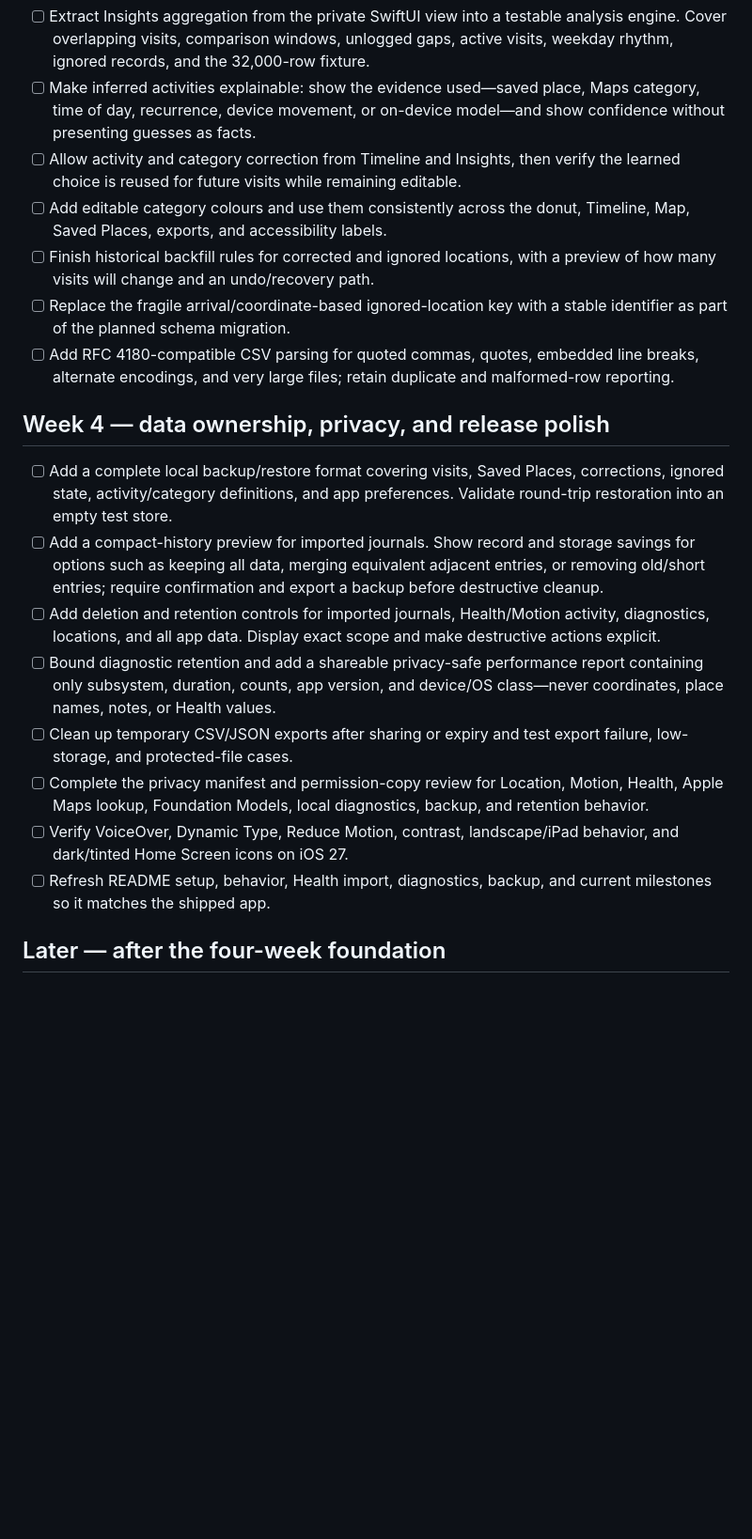
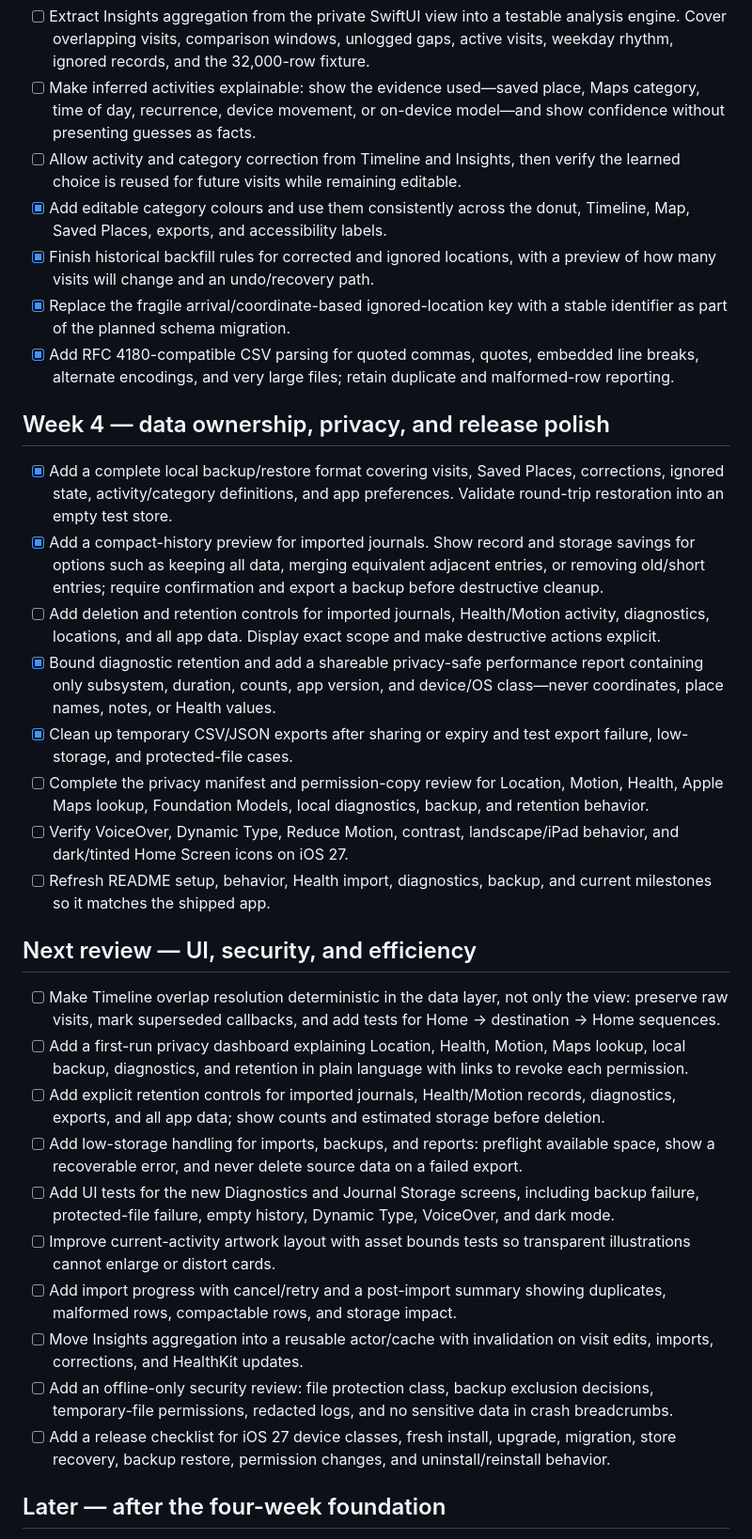
Before and after one commit to Jorvanus/LifeLog, a Markdown page: TODO.md, the part around one of its changes. Shown at 94% size. GitHub-like rendering; blank space fills up the shorter version.

Commit message:
Refresh product roadmap and review priorities

```diff
--- a/TODO.md
+++ b/TODO.md
@@ -27,21 +27,34 @@ This plan prioritises a dependable private diary on a physical iPhone before exp
 - [ ] Extract Insights aggregation from the private SwiftUI view into a testable analysis engine. Cover overlapping visits, comparison windows, unlogged gaps, active visits, weekday rhythm, ignored records, and the 32,000-row fixture.
 - [ ] Make inferred activities explainable: show the evidence used—saved place, Maps category, time of day, recurrence, device movement, or on-device model—and show confidence without presenting guesses as facts.
 - [ ] Allow activity and category correction from Timeline and Insights, then verify the learned choice is reused for future visits while remaining editable.
-- [ ] Add editable category colours and use them consistently across the donut, Timeline, Map, Saved Places, exports, and accessibility labels.
-- [ ] Finish historical backfill rules for corrected and ignored locations, with a preview of how many visits will change and an undo/recovery path.
-- [ ] Replace the fragile arrival/coordinate-based ignored-location key with a stable identifier as part of the planned schema migration.
-- [ ] Add RFC 4180-compatible CSV parsing for quoted commas, quotes, embedded line breaks, alternate encodings, and very large files; retain duplicate and malformed-row reporting.
+- [x] Add editable category colours and use them consistently across the donut, Timeline, Map, Saved Places, exports, and accessibility labels.
+- [x] Finish historical backfill rules for corrected and ignored locations, with a preview of how many visits will change and an undo/recovery path.
+- [x] Replace the fragile arrival/coordinate-based ignored-location key with a stable identifier as part of the planned schema migration.
+- [x] Add RFC 4180-compatible CSV parsing for quoted commas, quotes, embedded line breaks, alternate encodings, and very large files; retain duplicate and malformed-row reporting.
 
 ## Week 4 — data ownership, privacy, and release polish
 
-- [ ] Add a complete local backup/restore format covering visits, Saved Places, corrections, ignored state, activity/category definitions, and app preferences. Validate round-trip restoration into an empty test store.
-- [ ] Add a compact-history preview for imported journals. Show record and storage savings for options such as keeping all data, merging equivalent adjacent entries, or removing old/short entries; require confirmation and export a backup before destructive cleanup.
+- [x] Add a complete local backup/restore format covering visits, Saved Places, corrections, ignored state, activity/category definitions, and app preferences. Validate round-trip restoration into an empty test store.
+- [x] Add a compact-history preview for imported journals. Show record and storage savings for options such as keeping all data, merging equivalent adjacent entries, or removing old/short entries; require confirmation and export a backup before destructive cleanup.
 - [ ] Add deletion and retention controls for imported journals, Health/Motion activity, diagnostics, locations, and all app data. Display exact scope and make destructive actions explicit.
-- [ ] Bound diagnostic retention and add a shareable privacy-safe performance report containing only subsystem, duration, counts, app version, and device/OS class—never coordinates, place names, notes, or Health values.
-- [ ] Clean up temporary CSV/JSON exports after sharing or expiry and test export failure, low-storage, and protected-file cases.
+- [x] Bound diagnostic retention and add a shareable privacy-safe performance report containing only subsystem, duration, counts, app version, and device/OS class—never coordinates, place names, notes, or Health values.
+- [x] Clean up temporary CSV/JSON exports after sharing or expiry and test export failure, low-storage, and protected-file cases.
 - [ ] Complete the privacy manifest and permission-copy review for Location, Motion, Health, Apple Maps lookup, Foundation Models, local diagnostics, backup, and retention behavior.
 - [ ] Verify VoiceOver, Dynamic Type, Reduce Motion, contrast, landscape/iPad behavior, and dark/tinted Home Screen icons on iOS 27.
 - [ ] Refresh README setup, behavior, Health import, diagnostics, backup, and current milestones so it matches the shipped app.
+
+## Next review — UI, security, and efficiency
+
+- [ ] Make Timeline overlap resolution deterministic in the data layer, not only the view: preserve raw visits, mark superseded callbacks, and add tests for Home → destination → Home sequences.
+- [ ] Add a first-run privacy dashboard explaining Location, Health, Motion, Maps lookup, local backup, diagnostics, and retention in plain language with links to revoke each permission.
+- [ ] Add explicit retention controls for imported journals, Health/Motion records, diagnostics, exports, and all app data; show counts and estimated storage before deletion.
+- [ ] Add low-storage handling for imports, backups, and reports: preflight available space, show a recoverable error, and never delete source data on a failed export.
+- [ ] Add UI tests for the new Diagnostics and Journal Storage screens, including backup failure, protected-file failure, empty history, Dynamic Type, VoiceOver, and dark mode.
+- [ ] Improve current-activity artwork layout with asset bounds tests so transparent illustrations cannot enlarge or distort cards.
+- [ ] Add import progress with cancel/retry and a post-import summary showing duplicates, malformed rows, compactable rows, and storage impact.
+- [ ] Move Insights aggregation into a reusable actor/cache with invalidation on visit edits, imports, corrections, and HealthKit updates.
+- [ ] Add an offline-only security review: file protection class, backup exclusion decisions, temporary-file permissions, redacted logs, and no sensitive data in crash breadcrumbs.
+- [ ] Add a release checklist for iOS 27 device classes, fresh install, upgrade, migration, store recovery, backup restore, permission changes, and uninstall/reinstall behavior.
 
 ## Later — after the four-week foundation
 
```
Also changed, not shown: other parts of TODO.md (+5 -5 lines).
